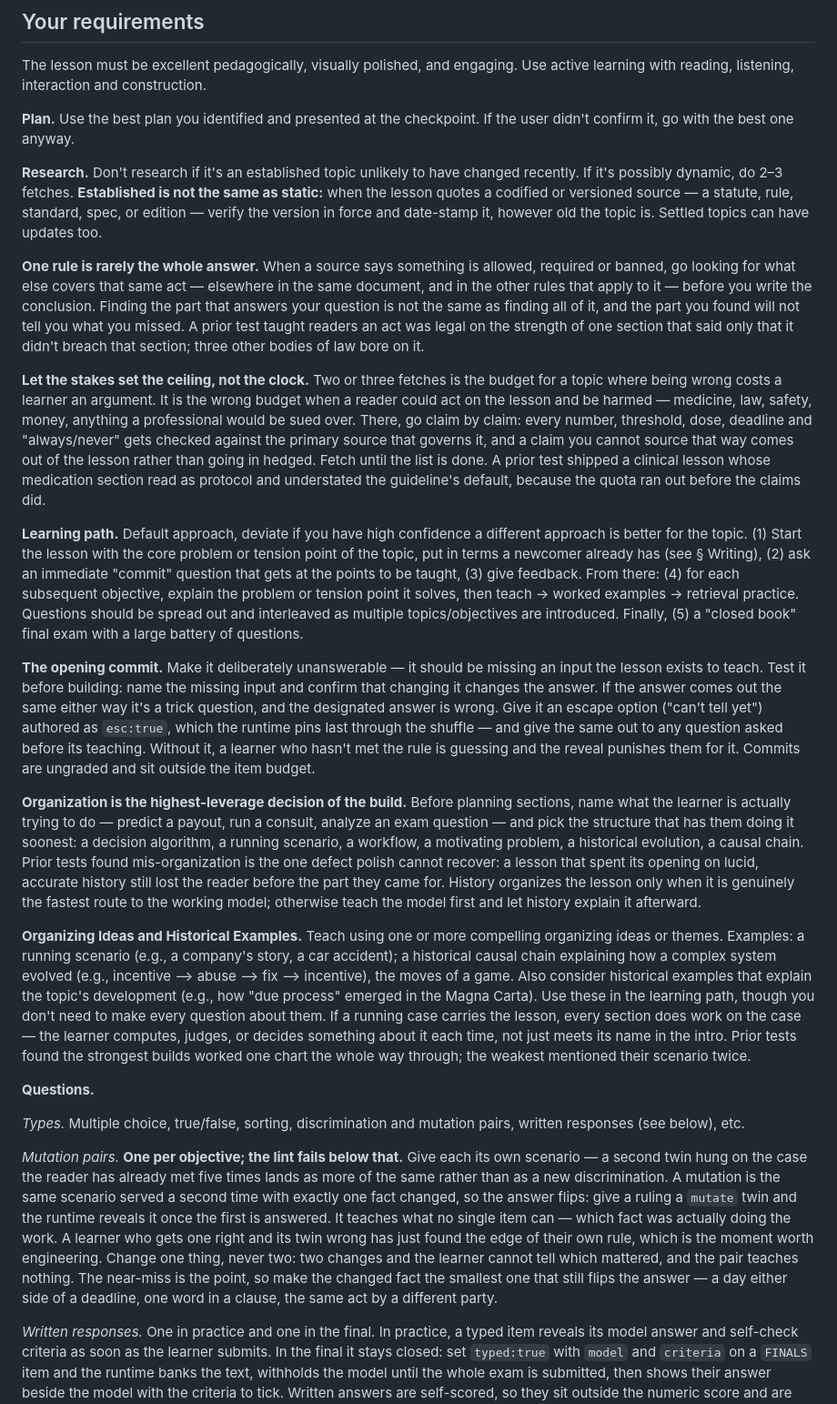
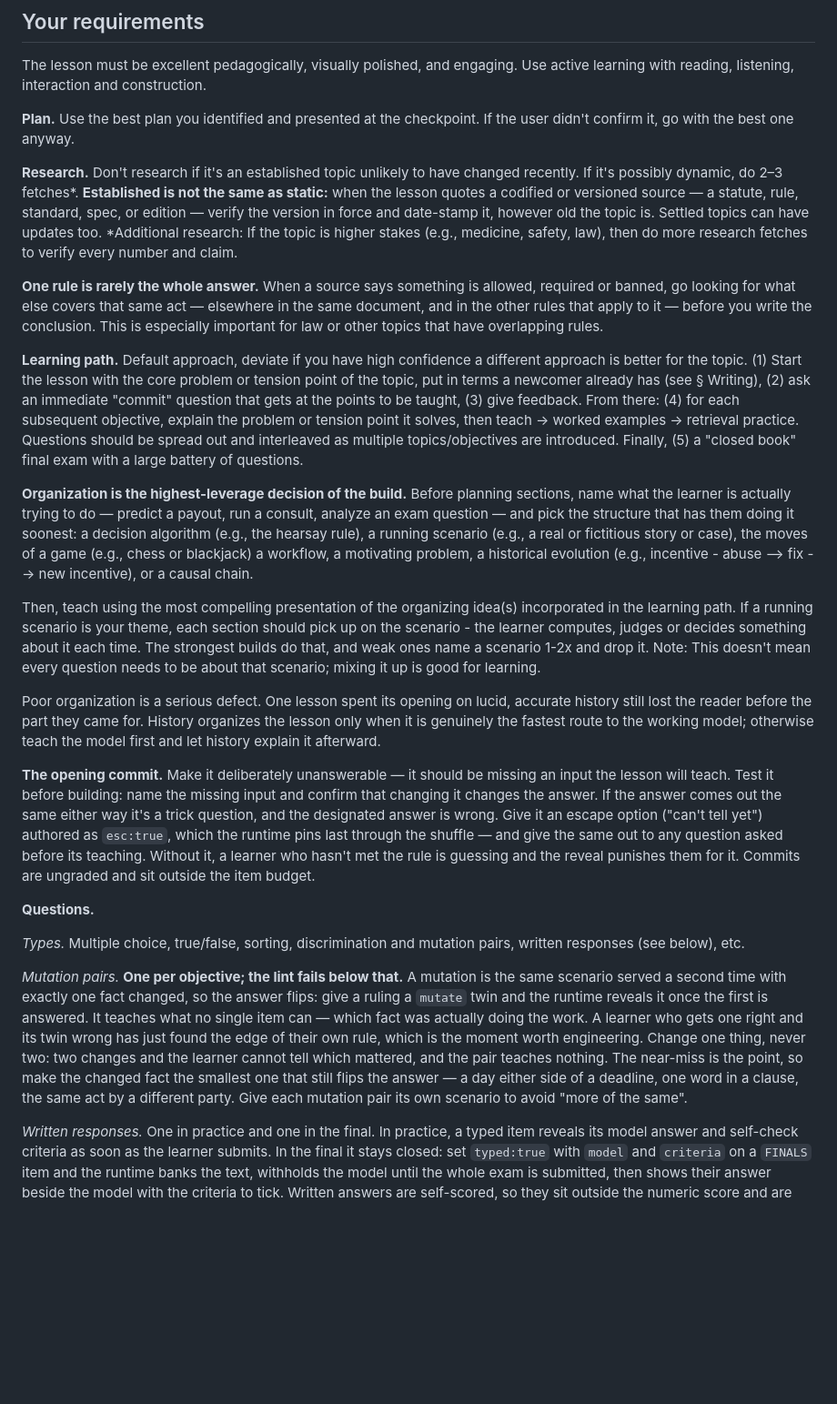
Before and after one commit to ds-vibe/teach-me, a Markdown page: skills/teach-me/SKILL.md, the part around the change. Shown at 91% size. Drawn GitHub-style; blank space fills up the shorter version.

Commit message:
Update SKILL.md
removed redundancy

```diff
--- a/skills/teach-me/SKILL.md
+++ b/skills/teach-me/SKILL.md
@@ -57,25 +57,26 @@ The lesson must be excellent pedagogically, visually polished, and engaging. Use
 
 **Plan.** Use the best plan you identified and presented at the checkpoint. If the user didn't confirm it, go with the best one anyway.
 
-**Research.** Don't research if it's an established topic unlikely to have changed recently. If it's possibly dynamic, do 2–3 fetches. **Established is not the same as static:** when the lesson quotes a codified or versioned source — a statute, rule, standard, spec, or edition — verify the version in force and date-stamp it, however old the topic is. Settled topics can have updates too.
+**Research.** Don't research if it's an established topic unlikely to have changed recently. If it's possibly dynamic, do 2–3 fetches*.  **Established is not the same as static:** when the lesson quotes a codified or versioned source — a statute, rule, standard, spec, or edition — verify the version in force and date-stamp it, however old the topic is. Settled topics can have updates too. *Additional research: If the topic is higher stakes (e.g., medicine, safety, law), then do more research fetches to verify every number and claim.
 
-**One rule is rarely the whole answer.** When a source says something is allowed, required or banned, go looking for what else covers that same act — elsewhere in the same document, and in the other rules that apply to it — before you write the conclusion. Finding the part that answers your question is not the same as finding all of it, and the part you found will not tell you what you missed. A prior test taught readers an act was legal on the strength of one section that said only that it didn't breach that section; three other bodies of law bore on it.
-
-**Let the stakes set the ceiling, not the clock.** Two or three fetches is the budget for a topic where being wrong costs a learner an argument. It is the wrong budget when a reader could act on the lesson and be harmed — medicine, law, safety, money, anything a professional would be sued over. There, go claim by claim: every number, threshold, dose, deadline and "always/never" gets checked against the primary source that governs it, and a claim you cannot source that way comes out of the lesson rather than going in hedged. Fetch until the list is done. A prior test shipped a clinical lesson whose medication section read as protocol and understated the guideline's default, because the quota ran out before the claims did.
+**One rule is rarely the whole answer.** When a source says something is allowed, required or banned, go looking for what else covers that same act — elsewhere in the same document, and in the other rules that apply to it — before you write the conclusion. This is especially important for law or other topics that have overlapping rules.
 
 **Learning path.** Default approach, deviate if you have high confidence a different approach is better for the topic. (1) Start the lesson with the core problem or tension point of the topic, put in terms a newcomer already has (see § Writing), (2) ask an immediate "commit" question that gets at the points to be taught, (3) give feedback. From there: (4) for each subsequent objective, explain the problem or tension point it solves, then teach → worked examples → retrieval practice. Questions should be spread out and interleaved as multiple topics/objectives are introduced. Finally, (5) a "closed book" final exam with a large battery of questions.
 
-**The opening commit.** Make it deliberately unanswerable — it should be missing an input the lesson exists to teach. Test it before building: name the missing input and confirm that changing it changes the answer. If the answer comes out the same either way it's a trick question, and the designated answer is wrong. Give it an escape option ("can't tell yet") authored as `esc:true`, which the runtime pins last through the shuffle — and give the same out to any question asked before its teaching. Without it, a learner who hasn't met the rule is guessing and the reveal punishes them for it. Commits are ungraded and sit outside the item budget.
+**Organization is the highest-leverage decision of the build.** Before planning sections, name what the learner is actually trying to do — predict a payout, run a consult, analyze an exam question — and pick the structure that has them doing it soonest: a decision algorithm (e.g., the hearsay rule), a running scenario (e.g., a real or fictitious story or case), the moves of a game (e.g., chess or blackjack) a workflow, a motivating problem, a historical evolution (e.g., incentive - abuse --> fix --> new incentive), or a causal chain.
 
-**Organization is the highest-leverage decision of the build.** Before planning sections, name what the learner is actually trying to do — predict a payout, run a consult, analyze an exam question — and pick the structure that has them doing it soonest: a decision algorithm, a running scenario, a workflow, a motivating problem, a historical evolution, a causal chain. Prior tests found mis-organization is the one defect polish cannot recover: a lesson that spent its opening on lucid, accurate history still lost the reader before the part they came for. History organizes the lesson only when it is genuinely the fastest route to the working model; otherwise teach the model first and let history explain it afterward.
+Then, teach using the most compelling presentation of the organizing idea(s) incorporated in the learning path. If a running scenario is your theme, each section should pick up on the scenario - the learner computes, judges or decides something about it each time. The strongest builds do that, and weak ones name a scenario 1-2x and drop it. Note: This doesn't mean every question needs to be about that scenario; mixing it up is good for learning.
 
-**Organizing Ideas and Historical Examples.** Teach using one or more compelling organizing ideas or themes. Examples: a running scenario (e.g., a company's story, a car accident); a historical causal chain explaining how a complex system evolved (e.g., incentive --> abuse --> fix --> incentive), the moves of a game. Also consider historical examples that explain the topic's development (e.g., how "due process" emerged in the Magna Carta). Use these in the learning path, though you don't need to make every question about them. If a running case carries the lesson, every section does work on the case — the learner computes, judges, or decides something about it each time, not just meets its name in the intro. Prior tests found the strongest builds worked one chart the whole way through; the weakest mentioned their scenario twice.
+Poor organization is a serious defect. One lesson spent its opening on lucid, accurate history still lost the reader before the part they came for. History organizes the lesson only when it is genuinely the fastest route to the working model; otherwise teach the model first and let history explain it afterward.
+
+**The opening commit.** Make it deliberately unanswerable — it should be missing an input the lesson will teach. Test it before building: name the missing input and confirm that changing it changes the answer. If the answer comes out the same either way it's a trick question, and the designated answer is wrong. Give it an escape option ("can't tell yet") authored as `esc:true`, which the runtime pins last through the shuffle — and give the same out to any question asked before its teaching. Without it, a learner who hasn't met the rule is guessing and the reveal punishes them for it. Commits are ungraded and sit outside the item budget.
+
 
 **Questions.**
 
 *Types.* Multiple choice, true/false, sorting, discrimination and mutation pairs, written responses (see below), etc.
 
-*Mutation pairs.* **One per objective; the lint fails below that.** Give each its own scenario — a second twin hung on the case the reader has already met five times lands as more of the same rather than as a new discrimination. A mutation is the same scenario served a second time with exactly one fact changed, so the answer flips: give a ruling a `mutate` twin and the runtime reveals it once the first is answered. It teaches what no single item can — which fact was actually doing the work. A learner who gets one right and its twin wrong has just found the edge of their own rule, which is the moment worth engineering. Change one thing, never two: two changes and the learner cannot tell which mattered, and the pair teaches nothing. The near-miss is the point, so make the changed fact the smallest one that still flips the answer — a day either side of a deadline, one word in a clause, the same act by a different party.
+*Mutation pairs.* **One per objective; the lint fails below that.**  A mutation is the same scenario served a second time with exactly one fact changed, so the answer flips: give a ruling a `mutate` twin and the runtime reveals it once the first is answered. It teaches what no single item can — which fact was actually doing the work. A learner who gets one right and its twin wrong has just found the edge of their own rule, which is the moment worth engineering. Change one thing, never two: two changes and the learner cannot tell which mattered, and the pair teaches nothing. The near-miss is the point, so make the changed fact the smallest one that still flips the answer — a day either side of a deadline, one word in a clause, the same act by a different party. Give each mutation pair its own scenario to avoid "more of the same".
 
 *Written responses.* One in practice and one in the final. In practice, a typed item reveals its model answer and self-check criteria as soon as the learner submits. In the final it stays closed: set `typed:true` with `model` and `criteria` on a `FINALS` item and the runtime banks the text, withholds the model until the whole exam is submitted, then shows their answer beside the model with the criteria to tick. Written answers are self-scored, so they sit outside the numeric score and are reported on their own line. The model is the answer, not commentary on it: write what a strong learner would actually submit, in the answer's own genre — a consult note, a ruling, a paragraph of analysis. The reasoning that makes it right lives in the criteria checkboxes, never mixed into the model.
 
```
